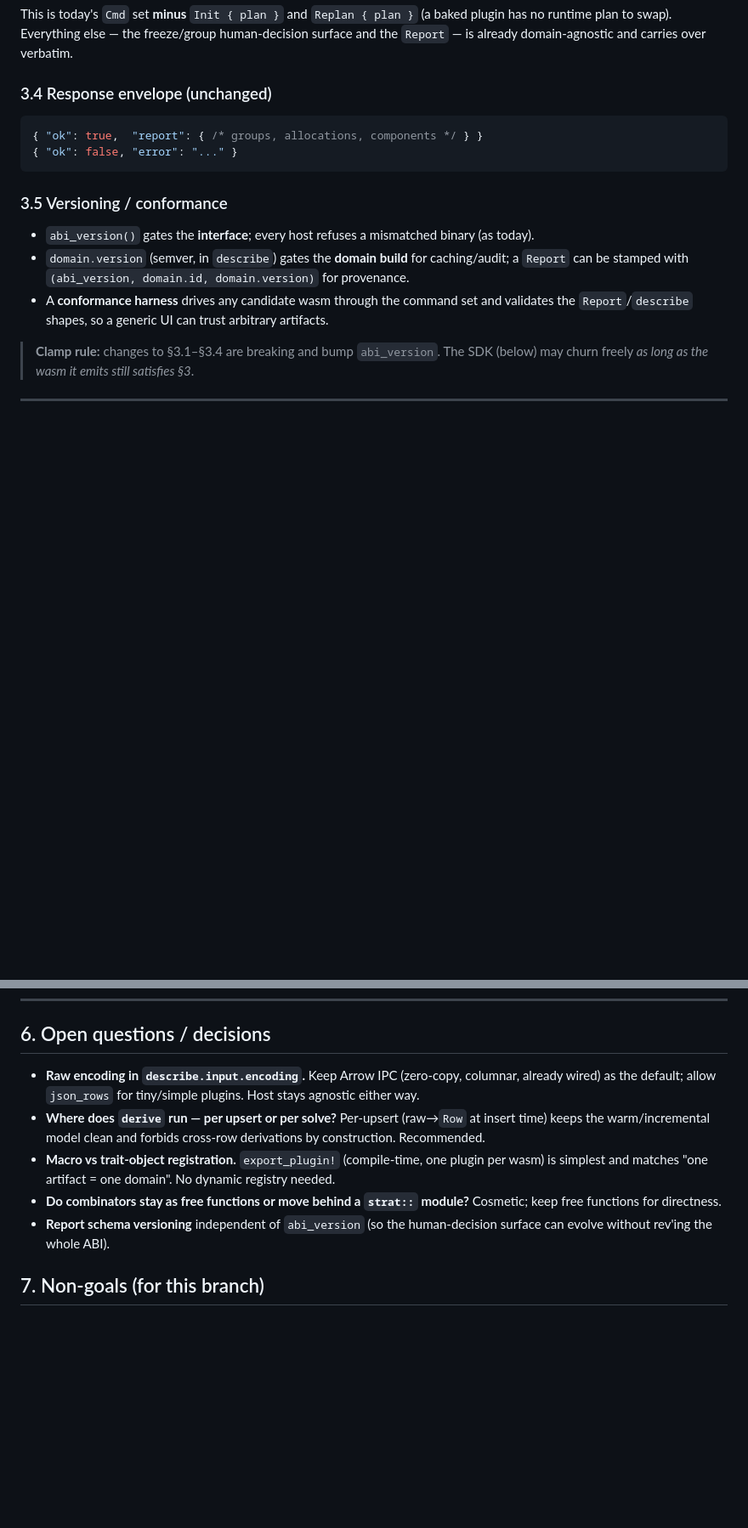
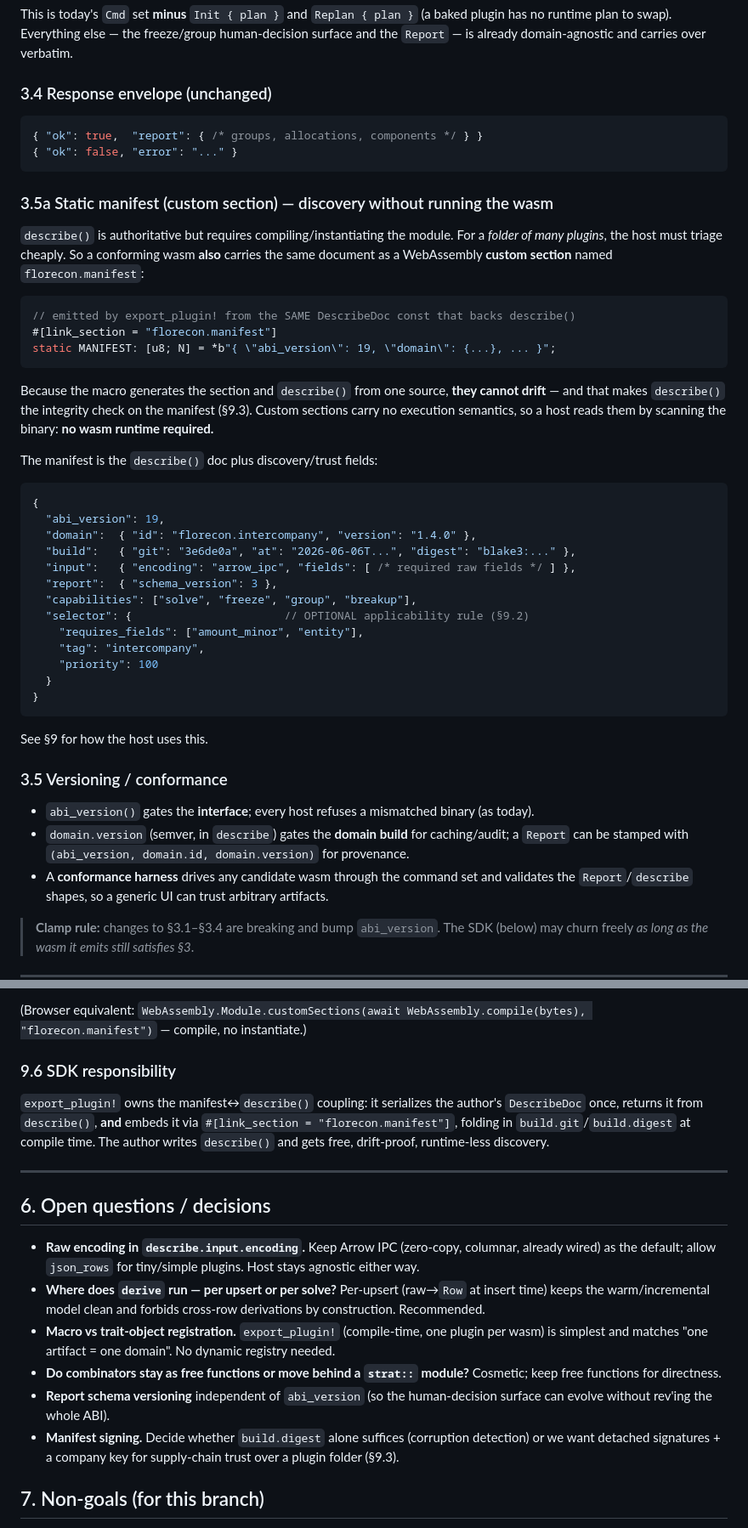
Before and after one commit to spoj/florecon, a Markdown page: docs/arch/plugin-sdk.md, 2 parts joined by grey strips. Shown at 85% size. GitHub-like rendering; blank space fills up the shorter version.

````diff
--- a/docs/arch/plugin-sdk.md
+++ b/docs/arch/plugin-sdk.md
@@ -148,6 +148,42 @@ is already domain-agnostic and carries over verbatim.
 { "ok": false, "error": "..." }
 ```
 
+### 3.5a Static manifest (custom section) — discovery without running the wasm
+
+`describe()` is authoritative but requires compiling/instantiating the module. For a *folder of
+many plugins*, the host must triage cheaply. So a conforming wasm **also** carries the same document
+as a WebAssembly **custom section** named `florecon.manifest`:
+
+```rust
+// emitted by export_plugin! from the SAME DescribeDoc const that backs describe()
+#[link_section = "florecon.manifest"]
+static MANIFEST: [u8; N] = *b"{ \"abi_version\": 19, \"domain\": {...}, ... }";
+```
+
+Because the macro generates the section and `describe()` from one source, **they cannot drift** —
+and that makes `describe()` the integrity check on the manifest (§9.3). Custom sections carry no
+execution semantics, so a host reads them by scanning the binary: **no wasm runtime required.**
+
+The manifest is the `describe()` doc plus discovery/trust fields:
+
+```jsonc
+{
+  "abi_version": 19,
+  "domain":  { "id": "florecon.intercompany", "version": "1.4.0" },
+  "build":   { "git": "3e6de0a", "at": "2026-06-06T...", "digest": "blake3:..." },
+  "input":   { "encoding": "arrow_ipc", "fields": [ /* required raw fields */ ] },
+  "report":  { "schema_version": 3 },
+  "capabilities": ["solve", "freeze", "group", "breakup"],
+  "selector": {                       // OPTIONAL applicability rule (§9.2)
+    "requires_fields": ["amount_minor", "entity"],
+    "tag": "intercompany",
+    "priority": 100
+  }
+}
+```
+
+See §9 for how the host uses this.
+
 ### 3.5 Versioning / conformance
 
 - `abi_version()` gates the **interface**; every host refuses a mismatched binary (as today).
@@ -282,3 +389,15 @@ This keeps `main` working while the branch proves the seam.
+(Browser equivalent: `WebAssembly.Module.customSections(await WebAssembly.compile(bytes),
+"florecon.manifest")` — compile, no instantiate.)
+
+### 9.6 SDK responsibility
+
+`export_plugin!` owns the manifest↔`describe()` coupling: it serializes the author's `DescribeDoc`
+once, returns it from `describe()`, **and** embeds it via `#[link_section = "florecon.manifest"]`,
+folding in `build.git`/`build.digest` at compile time. The author writes `describe()` and gets free,
+drift-proof, runtime-less discovery.
+
+---
+
 ## 6. Open questions / decisions
 
 - **Raw encoding in `describe.input.encoding`.** Keep Arrow IPC (zero-copy, columnar, already
@@ -291,6 +410,8 @@ This keeps `main` working while the branch proves the seam.
   functions for directness.
 - **Report schema versioning** independent of `abi_version` (so the human-decision surface can
   evolve without rev'ing the whole ABI).
+- **Manifest signing.** Decide whether `build.digest` alone suffices (corruption detection) or we
+  want detached signatures + a company key for supply-chain trust over a plugin folder (§9.3).
 
 ## 7. Non-goals (for this branch)
 
````
Also changed, not shown: other parts of docs/arch/plugin-sdk.md (+71 -0 lines).
